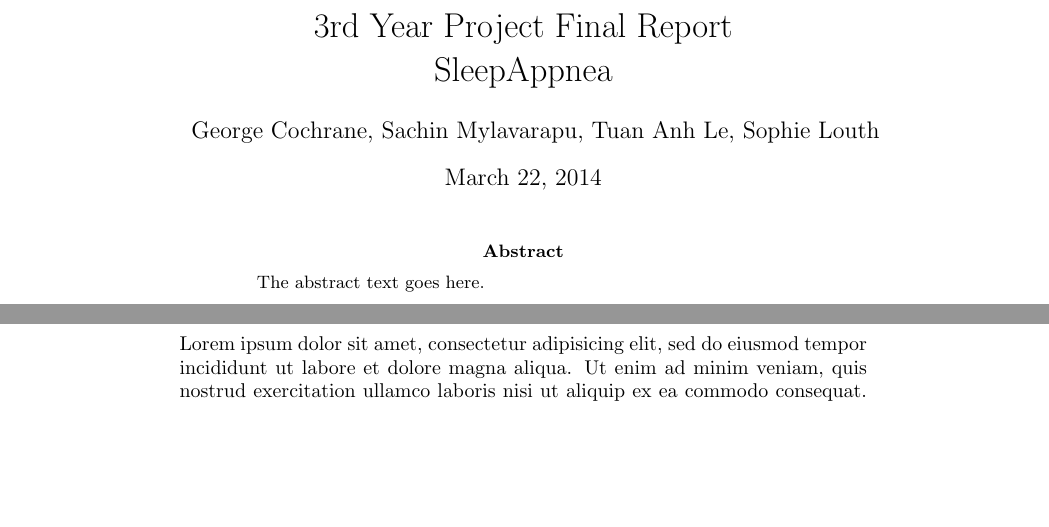
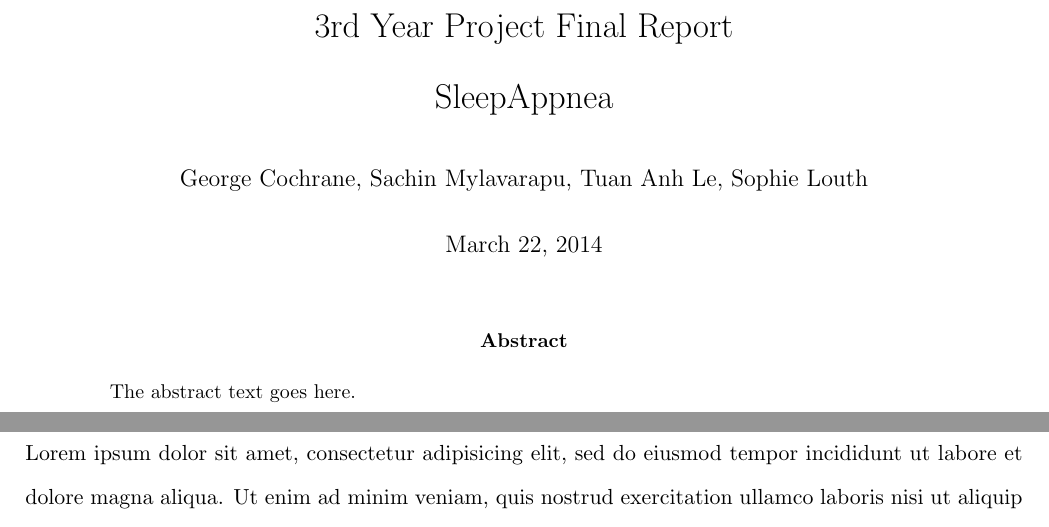
Before and after one commit to SachinMylavarapu/FinalReport, a LaTeX paper (index.tex): two parts of pages 1 and 2 of 16 before the commit and two parts of pages 1 and 2 of 17 after it, joined at a grey line, cut so that both start at the same text, the shorter picture padded with empty space. Compiled offline with pdfLaTeX.

Commit message:
Match the Exam's schools formatting

```diff
--- a/index.tex
+++ b/index.tex
@@ -1,14 +1,16 @@
-\documentclass{article}
+\documentclass[11pt]{article}
 \usepackage{graphicx}
 \usepackage{amsmath}
 \usepackage{amssymb}
 \usepackage{url}
 \usepackage{bm}
+\usepackage{setspace}
+\usepackage[margin=2cm]{geometry}
 
 \DeclareMathOperator*{\argmin}{arg\,min}
 \DeclareMathOperator*{\argmax}{arg\,max}
 \renewcommand{\vec}[1]{\boldsymbol{\mathbf{#1}}}
-
+\doublespacing
 
 \begin{document}
 
```
Also changed, not shown: index.pdf, 4 other files.
